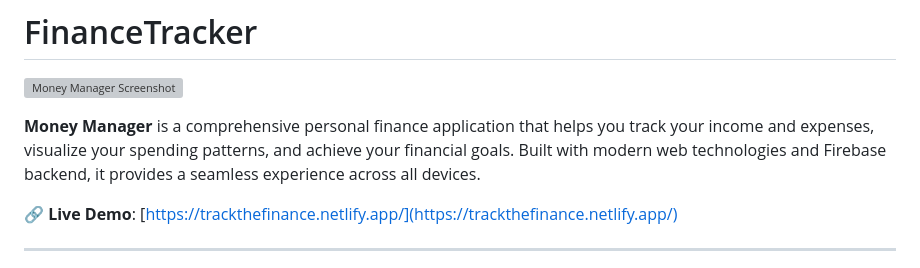
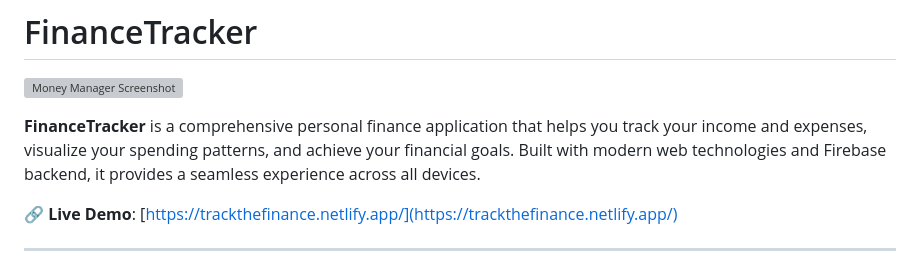
Before and after one commit to adityakachade/FinanceTracker, a Markdown page: README.md, the part around the change. GitHub-like rendering; grey boxes are pictures that could not be loaded.

```diff
--- a/README.md
+++ b/README.md
@@ -2,7 +2,7 @@
 
 ![Money Manager Screenshot](https://via.placeholder.com/800x400?text=Money+Manager+Screenshot)
 
-**Money Manager** is a comprehensive personal finance application that helps you track your income and expenses, visualize your spending patterns, and achieve your financial goals. Built with modern web technologies and Firebase backend, it provides a seamless experience across all devices.
+**FinanceTracker** is a comprehensive personal finance application that helps you track your income and expenses, visualize your spending patterns, and achieve your financial goals. Built with modern web technologies and Firebase backend, it provides a seamless experience across all devices.
 
 🔗 **Live Demo**: [https://trackthefinance.netlify.app/](https://trackthefinance.netlify.app/)
 
```
